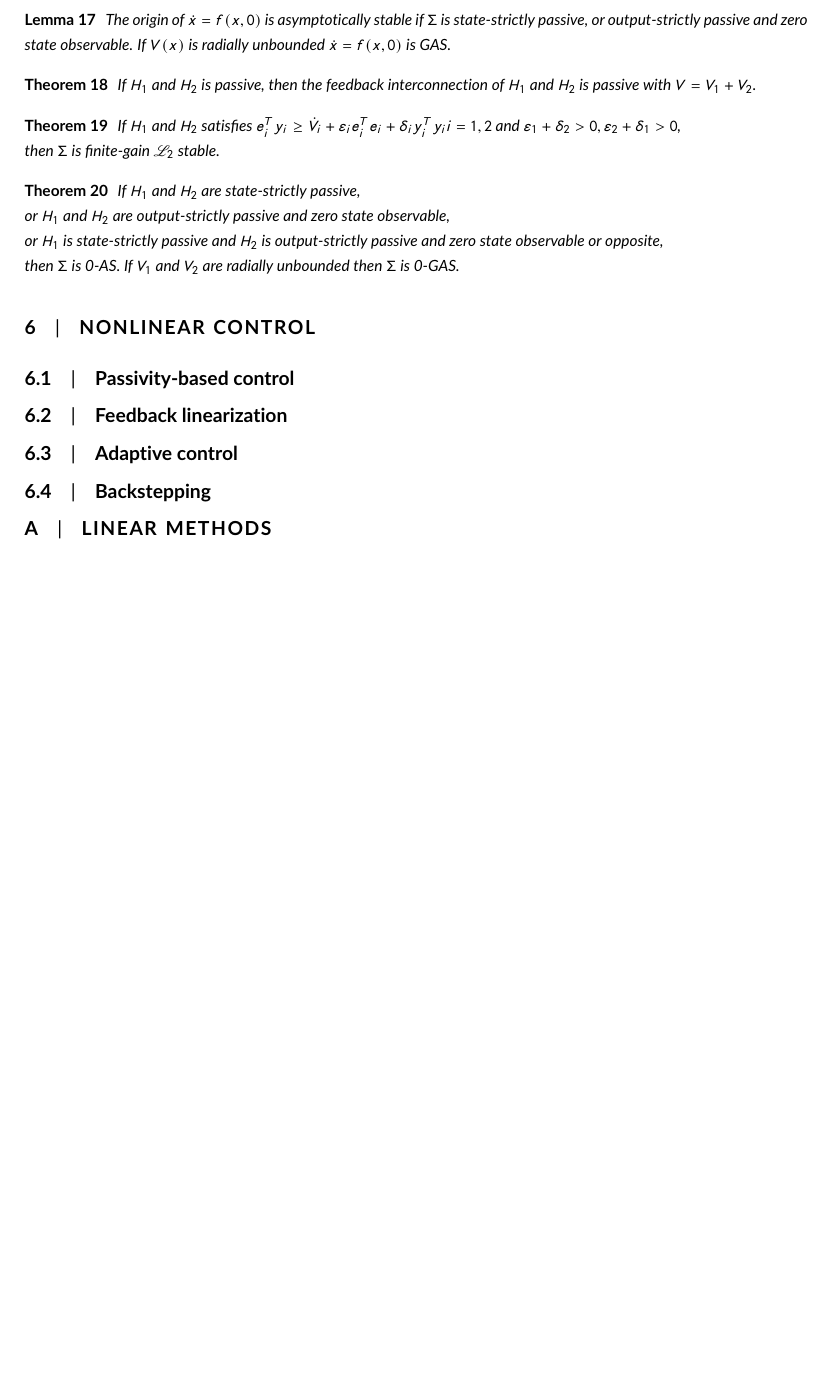
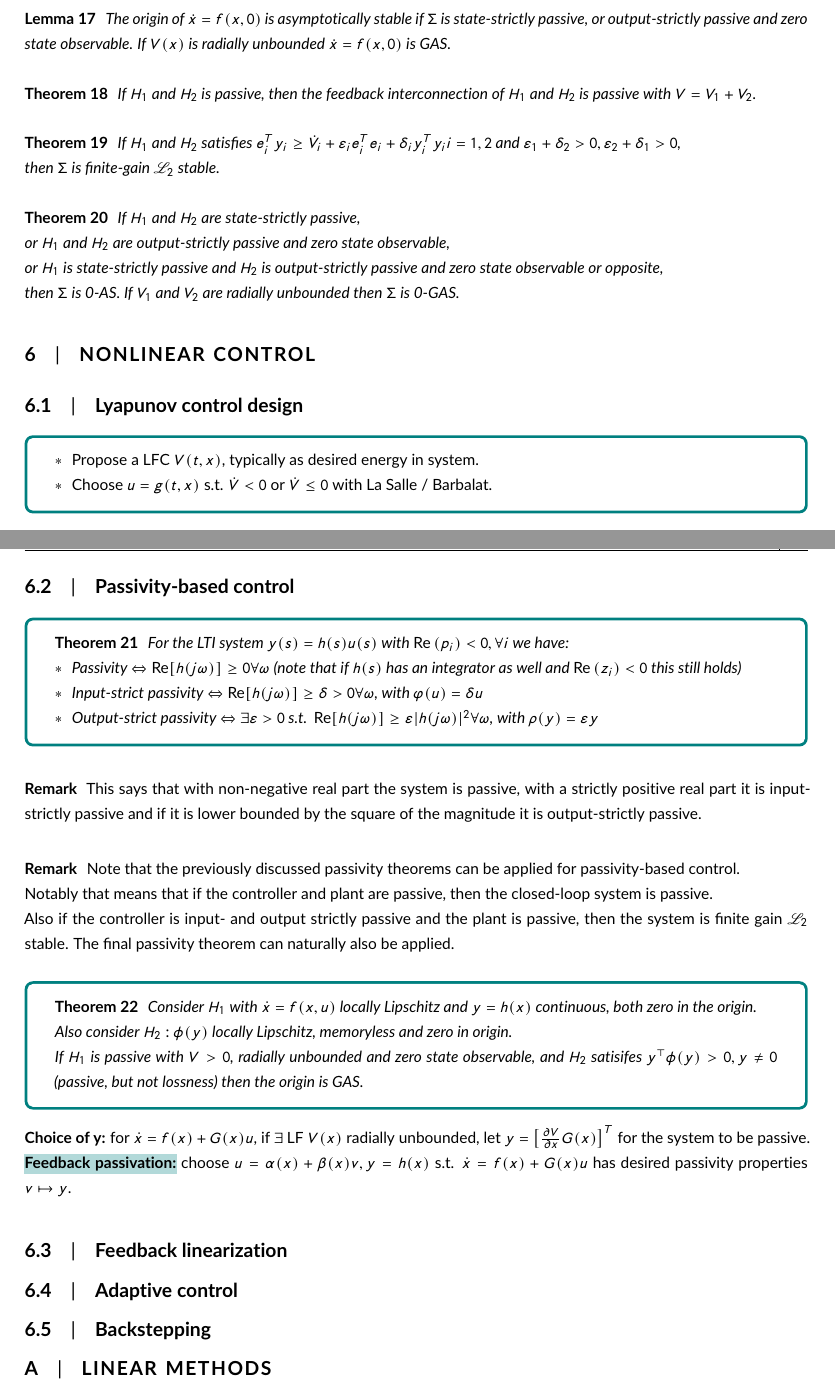
Before and after one commit to martiabr/TTK4150-course-summary, a LaTeX document (main.tex, which reads summary.tex): part of page 10 of 11 before the commit and two parts of pages 10 and 11 of 12 after it, the two joined at a grey line, cut so that both start at the same text, the shorter picture padded with empty space. Compiled offline with pdfLaTeX.

Commit message:
Add passivity-based control

```diff
--- a/summary.tex
+++ b/summary.tex
@@ -498,7 +502,53 @@ where $f: \mathbb{R}^{n} \times \mathbb{R}^{p} \rightarrow \mathbb{R}^{n}$ is lo
 \end{theorem}
 
 \section{Nonlinear control}
+\subsection{Lyapunov control design}
+\begin{tcolorbox}[colback=white, colframe=teal]
+\begin{itemize}[topsep=0pt]
+    \item Propose a LFC $V(t,x)$, typically as desired energy in system.
+    \item Choose $u=g(t,x)$ s.t. $\dot{V}<0$ or $\dot{V}\leq0$ with La Salle / Barbalat.
+\end{itemize}
+\end{tcolorbox}
+
 \subsection{Passivity-based control}
+
+
+\begin{tcolorbox}[colback=white, colframe=teal]
+\begin{theorem}
+    For the LTI system $y(s)=h(s)u(s)$ with $\operatorname{Re}\left(p_{i}\right)<0, \forall i$ we have:
+    \begin{itemize}[topsep=0pt]
+        \item Passivity $\Leftrightarrow \operatorname{Re}[h(j \omega)] \geq 0 \forall \omega$ (note that if $h(s)$ has an integrator as well and $\operatorname{Re}\left(z_{i}\right)<0$ this still holds)
+        \item Input-strict passivity $\Leftrightarrow \operatorname{Re}[h(j \omega)] \geq \delta>0 \forall \omega$, with $\varphi(u)=\delta u$
+        \item Output-strict passivity $\Leftrightarrow \exists \varepsilon>0 \text { s.t. } \operatorname{Re}[h(j \omega)] \geq \varepsilon|h(j \omega)|^{2} \forall \omega$, with $\rho(y)=\varepsilon y$
+    \end{itemize}
+\end{theorem}
+\end{tcolorbox}
+\begin{remark}
+    This says that with non-negative real part the system is passive, with a strictly positive real part it is input-strictly passive and if it  is lower bounded by the square of the magnitude it is output-strictly passive.
+\end{remark}
+
+\begin{remark}
+    Note that the previously discussed passivity theorems can be applied for passivity-based control. \\
+    Notably that means that if the controller and plant are passive, then the closed-loop system is passive.\\
+    Also if the controller is input- and output strictly passive and the plant is passive, then the system is finite gain $\mathscr{L}_2$ stable.
+    The final passivity theorem can naturally also be applied.
+\end{remark}
+
+\begin{tcolorbox}[colback=white, colframe=teal]
+\begin{theorem}
+    Consider $H_{1}$ with $\dot{x}=f(x, u)$ locally Lipschitz and $y = h(x)$ continuous, both zero in the origin.\\
+     Also consider $H_2 :\phi(y)$ locally Lipschitz, memoryless and zero in origin.\\
+     If $H_1$ is passive with $V>0$, radially unbounded and zero state observable, and $H_2$ satisifes $y^{\top} \phi(y) > 0, y \neq 0$ (passive, but not lossness) then the origin is GAS.
+\end{theorem}
+\end{tcolorbox}
+
+\textbf{Choice of y:} for $\dot{x}=f(x)+G(x) u$, if $\exists$ LF $V(x)$ radially unbounded, let $y=\left[\frac{\partial V}{\partial x} G(x)\right]^{T}$ for the system to be passive.
+\hl{\textbf{Feedback} \textbf{passivation:}} choose $u=\alpha(x)+\beta(x) v, y=h(x)$ s.t. $\dot{x}=f(x)+G(x) u$ has desired passivity properties $v \mapsto y$.
+
 \subsection{Feedback linearization}
+
+
 \subsection{Adaptive control}
+
+
 \subsection{Backstepping}
```
Also changed, not shown: main.pdf, summary.tex (4 more changed lines).
